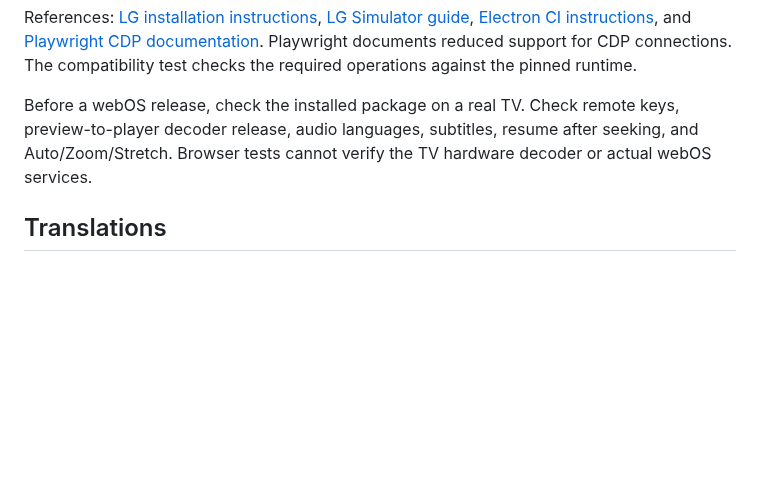
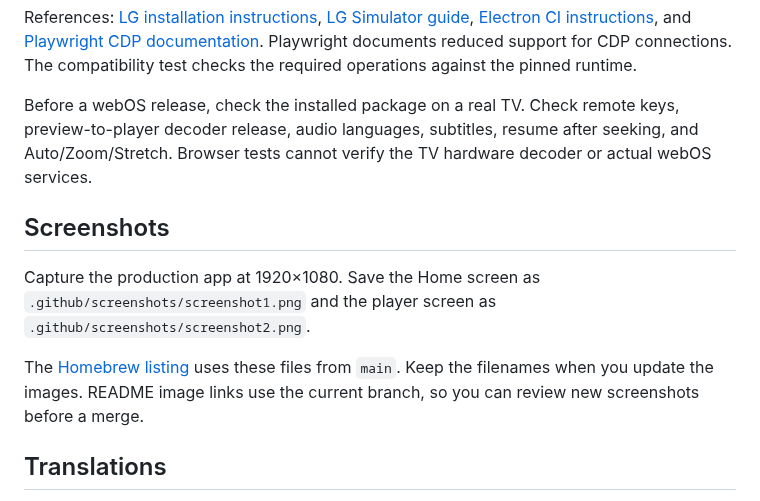
Before and after one commit to volkovmqx/cccbib, a Markdown page: CONTRIBUTING.md, the part around the change. GitHub-like rendering; blank space fills up the shorter version.

```diff
--- a/CONTRIBUTING.md
+++ b/CONTRIBUTING.md
@@ -131,6 +131,12 @@ References: [LG installation instructions](https://webostv.developer.lge.com/dev
 
 Before a webOS release, check the installed package on a real TV. Check remote keys, preview-to-player decoder release, audio languages, subtitles, resume after seeking, and Auto/Zoom/Stretch. Browser tests cannot verify the TV hardware decoder or actual webOS services.
 
+## Screenshots
+
+Capture the production app at 1920×1080. Save the Home screen as `.github/screenshots/screenshot1.png` and the player screen as `.github/screenshots/screenshot2.png`.
+
+The [Homebrew listing](https://repo.webosbrew.org/apps/org.webosbrew.cccbib/) uses these files from `main`. Keep the filenames when you update the images. README image links use the current branch, so you can review new screenshots before a merge.
+
 ## Translations
 
 Copy `src/shared/i18n/locales/de.ts` to a new `.ts` file. Translate its values. Keep the source keys and `{placeholders}` unchanged. Register the language in `src/shared/i18n/translation.ts` and `UI_LANGUAGES` in `src/shared/config/constants.ts`.
```
Also changed, not shown: README.md (+2 -2 lines), .github/screenshots/screenshot1.png, 1 other file.
